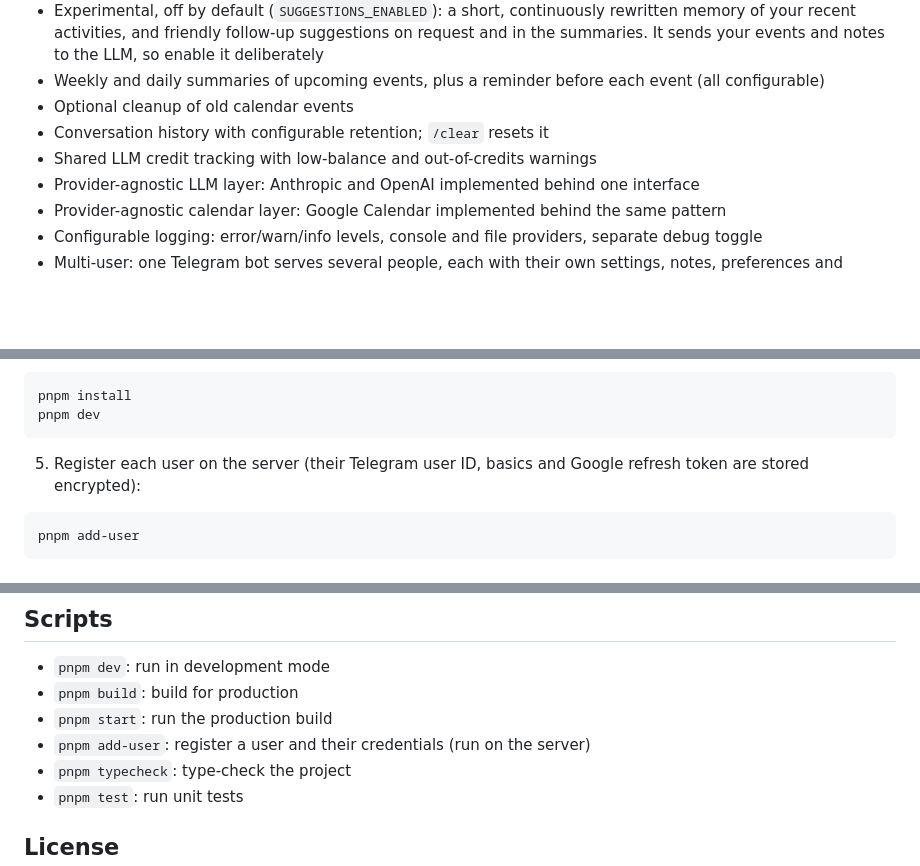
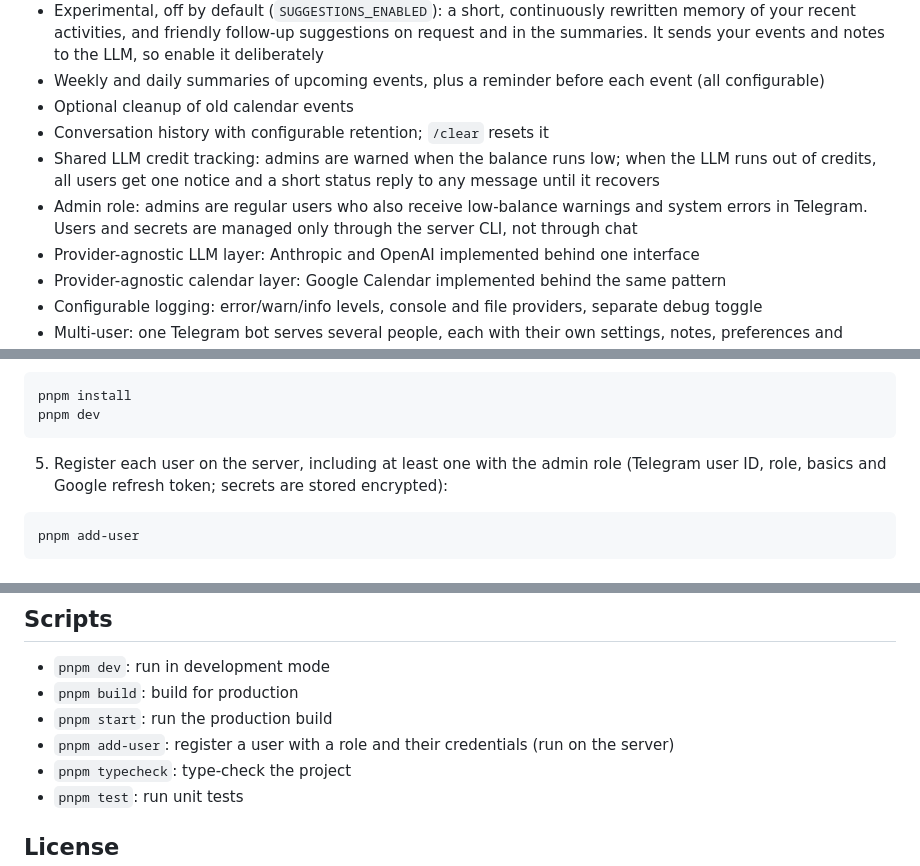
Before and after one commit to nsinotov/calendar-ai-agent, a Markdown page: README.md, 3 parts joined by grey strips. Drawn GitHub-style; blank space fills up the shorter version.

Commit message:
Document admin roles and the LLM balance notifications
Co-Authored-By: Claude Sonnet 5 <noreply@anthropic.com>

````diff
--- a/README.md
+++ b/README.md
@@ -15,7 +15,8 @@ A Telegram assistant that manages Google Calendar and a personal notes list thro
 - Weekly and daily summaries of upcoming events, plus a reminder before each event (all configurable)
 - Optional cleanup of old calendar events
 - Conversation history with configurable retention; `/clear` resets it
-- Shared LLM credit tracking with low-balance and out-of-credits warnings
+- Shared LLM credit tracking: admins are warned when the balance runs low; when the LLM runs out of credits, all users get one notice and a short status reply to any message until it recovers
+- Admin role: admins are regular users who also receive low-balance warnings and system errors in Telegram. Users and secrets are managed only through the server CLI, not through chat
 - Provider-agnostic LLM layer: Anthropic and OpenAI implemented behind one interface
 - Provider-agnostic calendar layer: Google Calendar implemented behind the same pattern
 - Configurable logging: error/warn/info levels, console and file providers, separate debug toggle
@@ -60,7 +61,7 @@ pnpm install
 pnpm dev
 ```
 
-5. Register each user on the server (their Telegram user ID, basics and Google refresh token are stored encrypted):
+5. Register each user on the server, including at least one with the admin role (Telegram user ID, role, basics and Google refresh token; secrets are stored encrypted):
 
 ```bash
 pnpm add-user
@@ -79,7 +80,7 @@ Set `TELEGRAM_WEBHOOK_URL` to a public HTTPS URL that proxies to the container's
 - `pnpm dev`: run in development mode
 - `pnpm build`: build for production
 - `pnpm start`: run the production build
-- `pnpm add-user`: register a user and their credentials (run on the server)
+- `pnpm add-user`: register a user with a role and their credentials (run on the server)
 - `pnpm typecheck`: type-check the project
 - `pnpm test`: run unit tests
 
````
Also changed, not shown: CLAUDE.md (+3 -2 lines).
